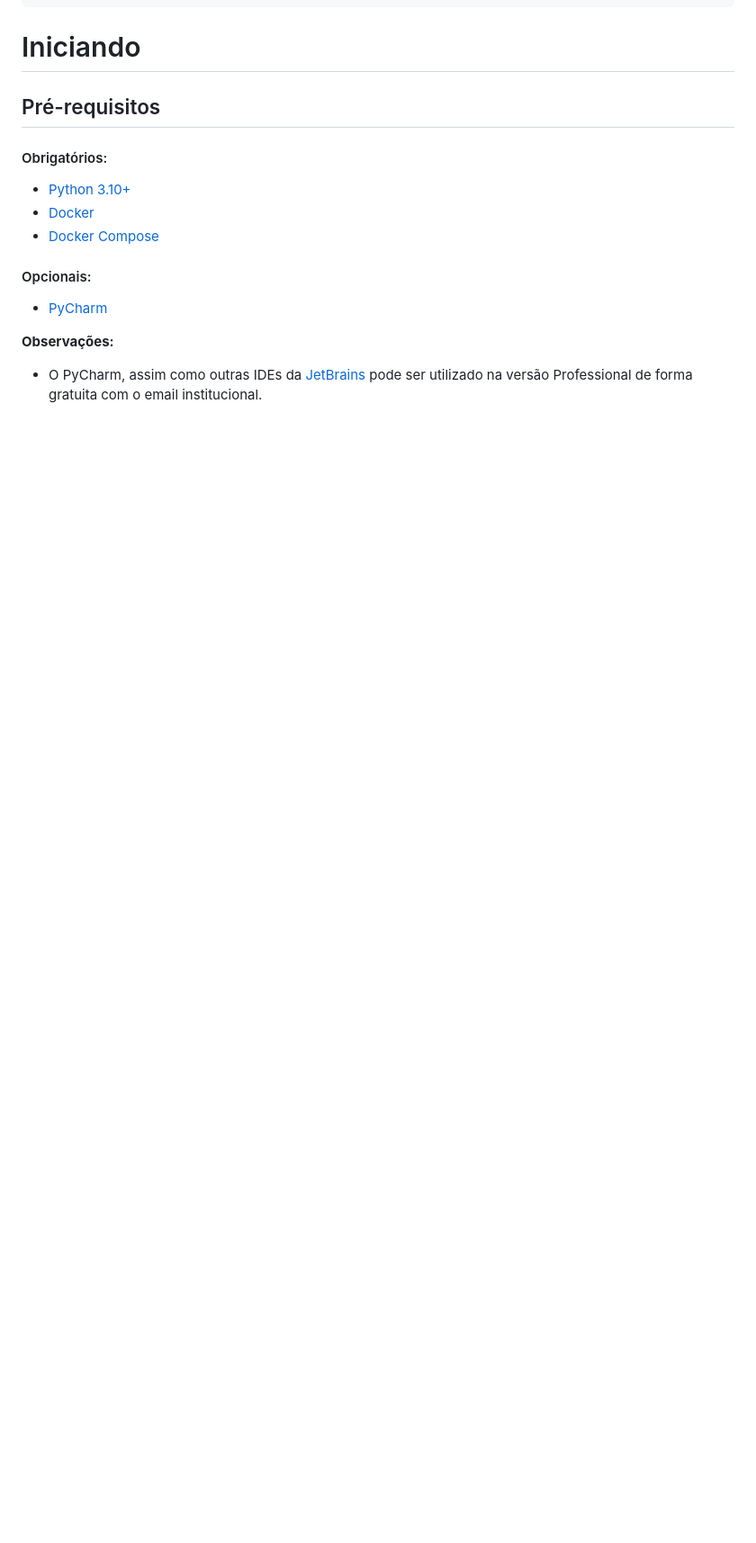
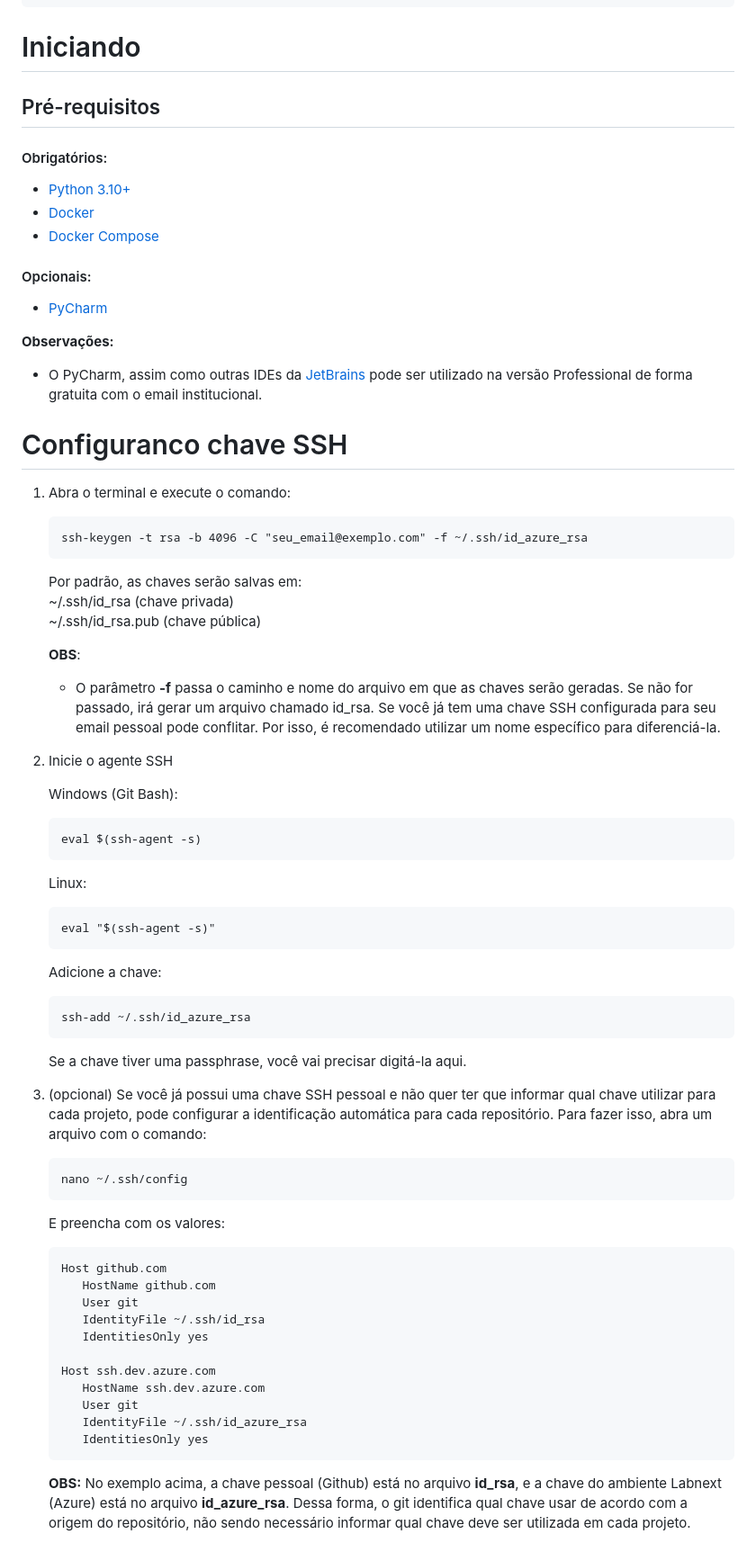
Before and after one commit to labnext-faculdade-dom-bosco/AgendaTEC, a Markdown page: README.md, the part around one of its changes. Shown at 90% size. GitHub-like rendering; blank space fills up the shorter version.

Commit message:
[FIX] Ajustes no readme: detalhes de configuração de chave ssh

````diff
--- a/README.md
+++ b/README.md
@@ -46,3 +46,61 @@ AgendaTEC/
 - O PyCharm, assim como outras IDEs da [JetBrains](https://www.jetbrains.com/)
 pode ser utilizado na versão Professional de forma gratuita com o email institucional.
 
+# Configuranco chave SSH
+1. Abra o terminal e execute o comando:
+    ```
+    ssh-keygen -t rsa -b 4096 -C "seu_email@exemplo.com" -f ~/.ssh/id_azure_rsa
+    ```
+    Por padrão, as chaves serão salvas em:<br>
+    ~/.ssh/id_rsa        (chave privada)<br>
+    ~/.ssh/id_rsa.pub    (chave pública)<br>
+
+    **OBS**:
+   - O parâmetro **-f** passa o caminho e nome do arquivo em que as chaves serão geradas.
+   Se não for passado, irá gerar um arquivo chamado id_rsa. Se você já tem uma chave SSH configurada
+   para seu email pessoal pode conflitar. Por isso, é recomendado utilizar um nome específico para diferenciá-la.
+
+
+2. Inicie o agente SSH
+
+    Windows (Git Bash):
+    ```
+    eval $(ssh-agent -s)
+    ```
+    Linux:
+    ```
+    eval "$(ssh-agent -s)"
+    ```
+    Adicione a chave:
+    ```
+    ssh-add ~/.ssh/id_azure_rsa
+    ```
+    Se a chave tiver uma passphrase, você vai precisar digitá-la aqui.
+
+
+3. (opcional) Se você já possui uma chave SSH pessoal e não quer ter que informar qual chave
+utilizar para cada projeto, pode configurar a identificação automática para cada repositório.
+    Para fazer isso, abra um arquivo com o comando:
+    ```
+    nano ~/.ssh/config
+    ```
+    E preencha com os valores:
+    ```
+    Host github.com
+       HostName github.com
+       User git
+       IdentityFile ~/.ssh/id_rsa
+       IdentitiesOnly yes
+
+    Host ssh.dev.azure.com
+       HostName ssh.dev.azure.com
+       User git
+       IdentityFile ~/.ssh/id_azure_rsa
+       IdentitiesOnly yes
+    ```
+   **OBS:** No exemplo acima, a chave pessoal (Github) está no arquivo **id_rsa**,
+    e a chave do ambiente Labnext (Azure) está no arquivo **id_azure_rsa**.
+    Dessa forma, o git identifica qual chave usar de acordo com a origem do repositório, não sendo necessário informar
+    qual chave deve ser utilizada em cada projeto.
+
+
````
Also changed, not shown: other parts of README.md (+25 -0 lines).
